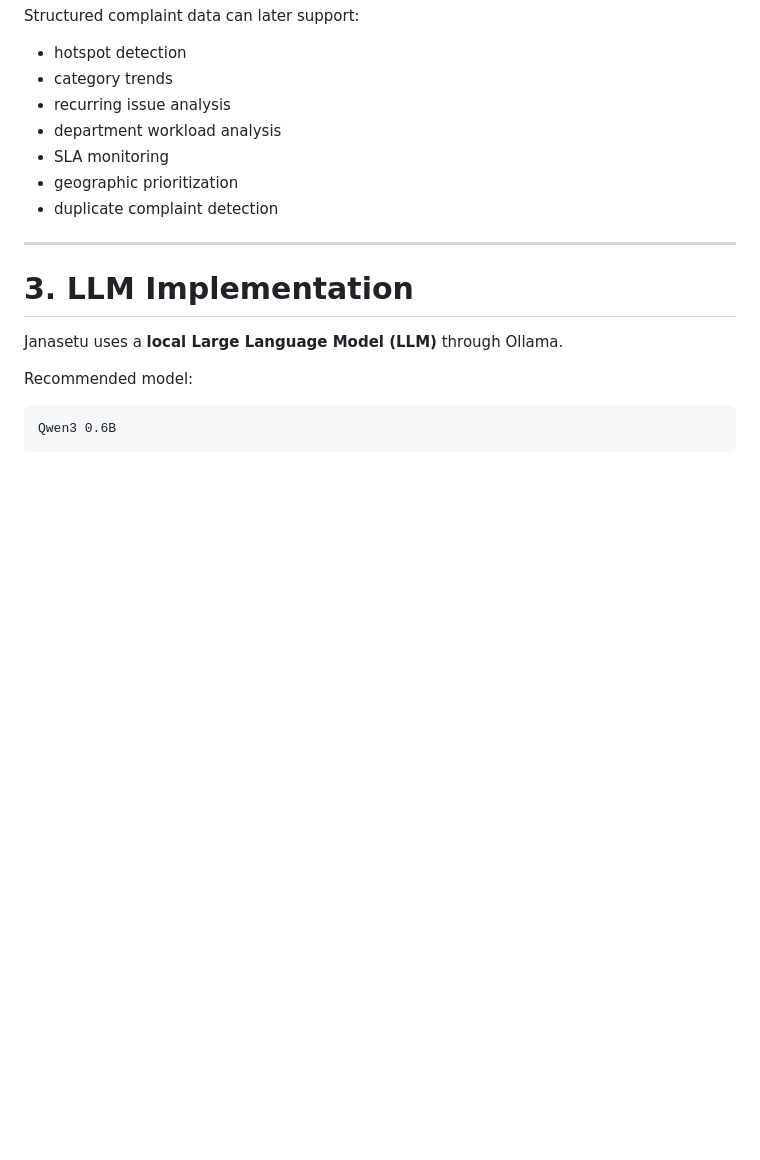
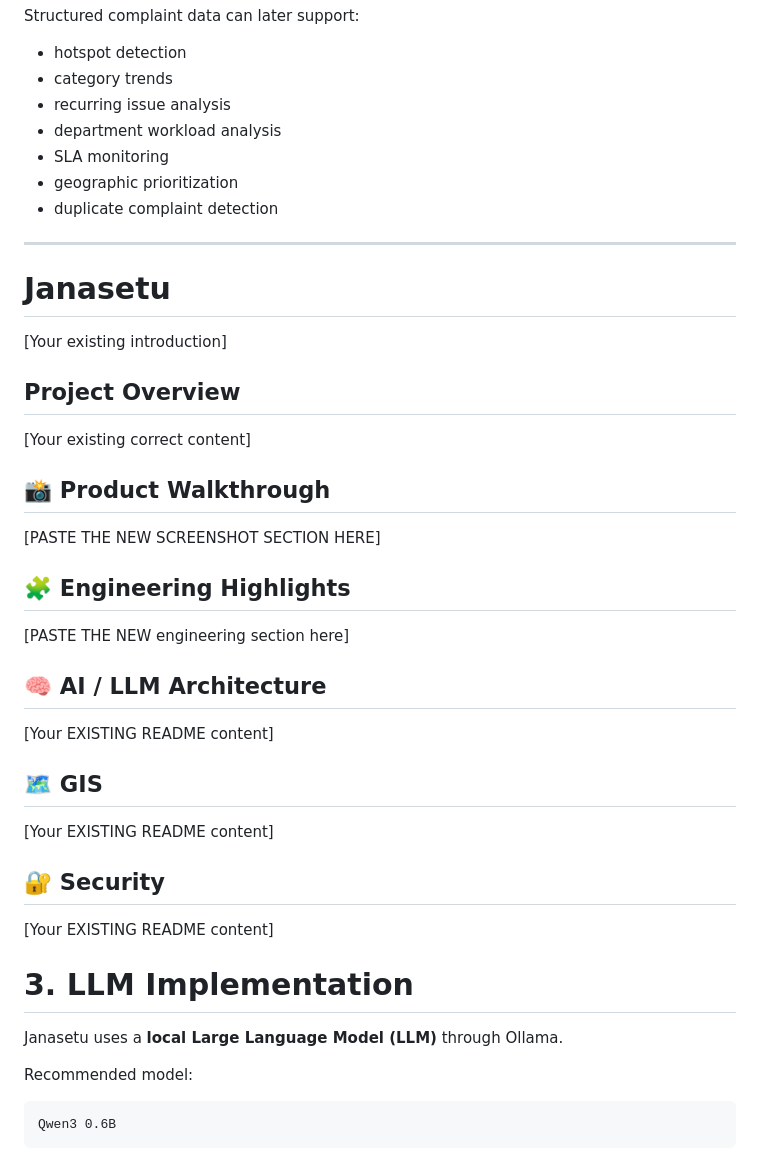
Before and after one commit to HonnurSab/Janasetu-AI-Powered-Civic-Intelligence-Grievance-Management-Platform, a Markdown page: README.md, the part around the change. Drawn GitHub-style; blank space fills up the shorter version.

```diff
--- a/README.md
+++ b/README.md
@@ -138,6 +138,33 @@ Structured complaint data can later support:
 - duplicate complaint detection
 
 ---
+# Janasetu
+
+[Your existing introduction]
+
+## Project Overview
+
+[Your existing correct content]
+
+## 📸 Product Walkthrough
+
+[PASTE THE NEW SCREENSHOT SECTION HERE]
+
+## 🧩 Engineering Highlights
+
+[PASTE THE NEW engineering section here]
+
+## 🧠 AI / LLM Architecture
+
+[Your EXISTING README content]
+
+## 🗺️ GIS
+
+[Your EXISTING README content]
+
+## 🔐 Security
+
+[Your EXISTING README content]
 
 # 3. LLM Implementation
 
```
